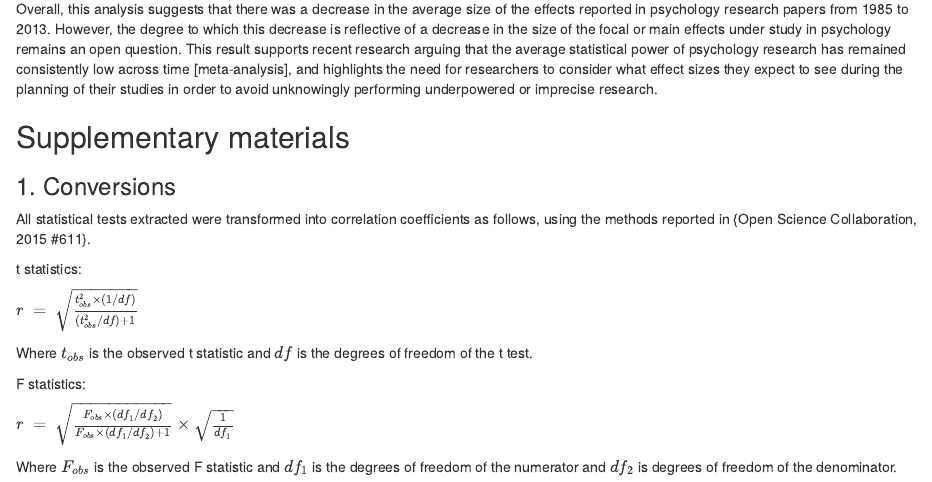
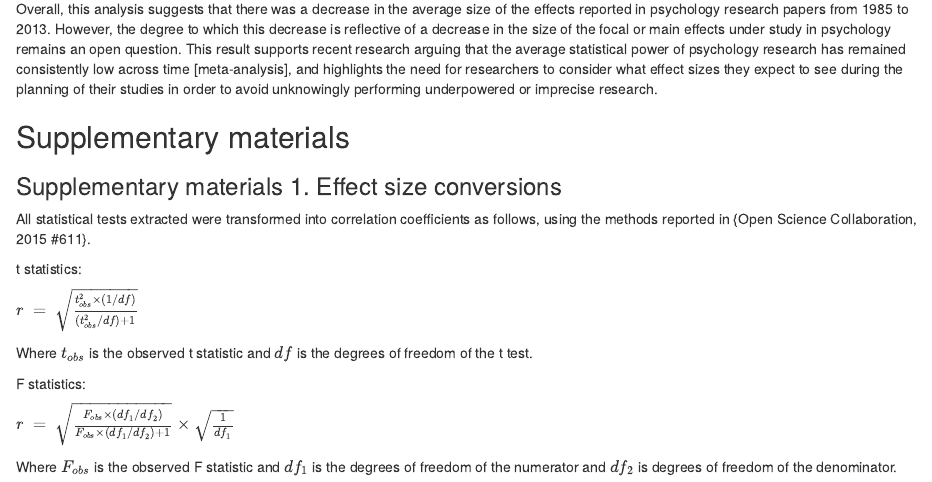
Before and after one commit to fsingletonthorn/EffectSizesOverTime, an R Markdown document (HaveEffectSizesInPsychologyChangedOverTime.RMD): the page in a window 1100 px wide, from 8090 px down. Rendered offline with R 4.5, knitr and Pandoc, with nearby package versions; drawn as R Markdown's standard HTML page in place of the format the file asks for; some code elsewhere in the file could not run offline.

Commit message:
Backing up the PDF output and minor changes to heading in supplementary materials

```diff
--- a/HaveEffectSizesInPsychologyChangedOverTime.RMD
+++ b/HaveEffectSizesInPsychologyChangedOverTime.RMD
@@ -583,7 +583,7 @@ Overall, this analysis suggests that there was a decrease in the average size of
 
 ## Supplementary materials
 
-### 1. Conversions
+### Supplementary materials 1. Effect size conversions
 All statistical tests extracted were transformed into correlation coefficients as follows, using the methods reported in {Open Science Collaboration, 2015 #611}.
 
 t statistics:
```
Also changed, not shown: 1 other file.
